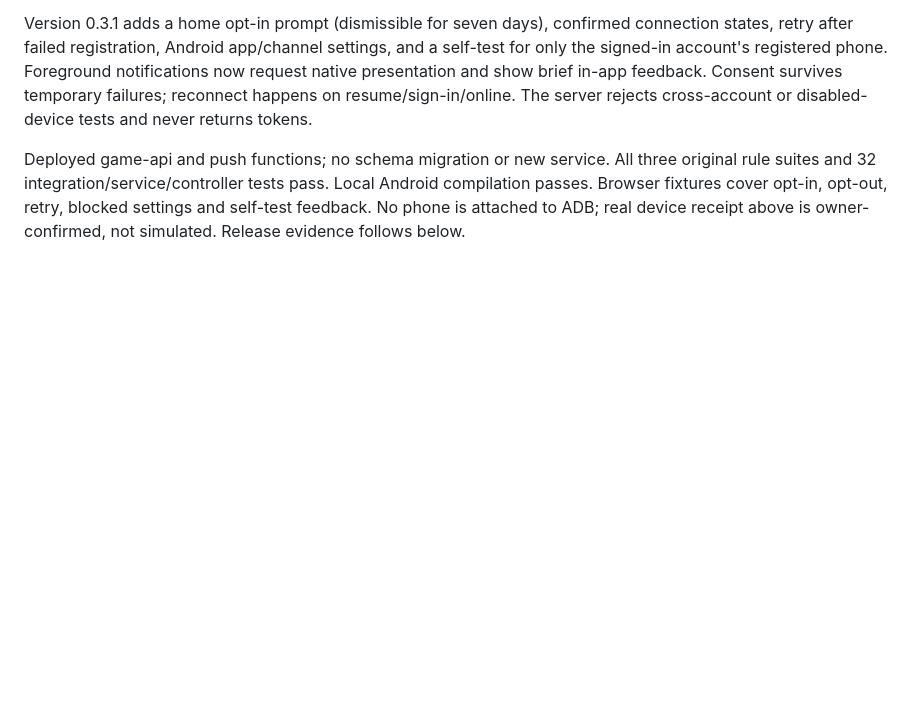
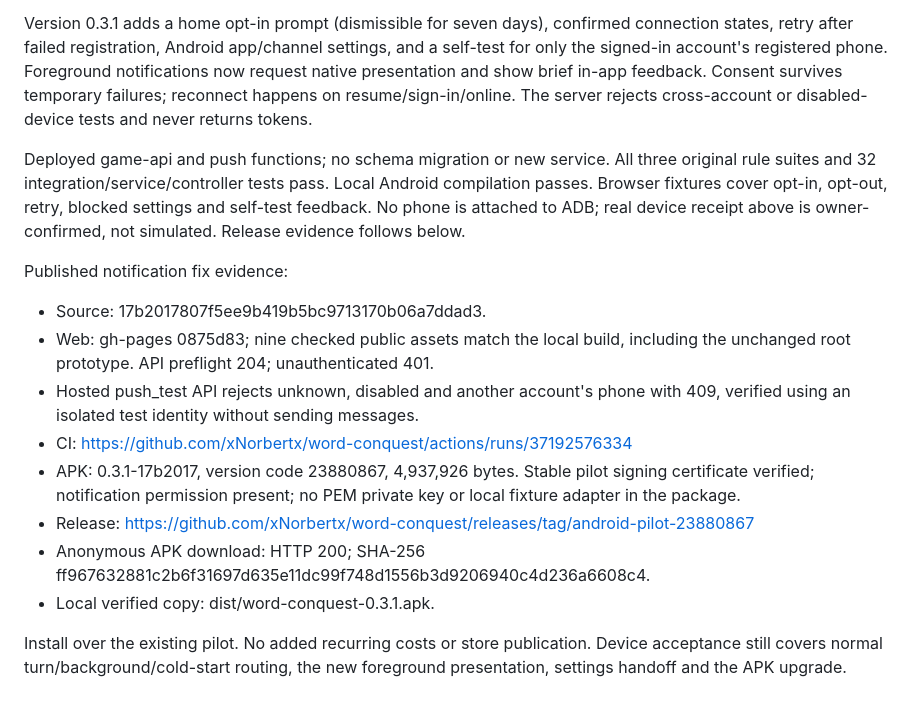
Before and after one commit to xNorbertx/word-conquest, a Markdown page: docs/PROGRESS.md, the part around the change. Rendered like a GitHub page; blank space fills up the shorter version.

Commit message:
Record verified notification-fix APK and Seeker delivery evidence

```diff
--- a/docs/PROGRESS.md
+++ b/docs/PROGRESS.md
@@ -225,3 +225,23 @@ All three original rule suites and 32 integration/service/controller tests pass.
 Local Android compilation passes. Browser fixtures cover opt-in, opt-out, retry,
 blocked settings and self-test feedback. No phone is attached to ADB; real device
 receipt above is owner-confirmed, not simulated. Release evidence follows below.
+
+Published notification fix evidence:
+
+- Source: 17b2017807f5ee9b419b5bc9713170b06a7ddad3.
+- Web: gh-pages 0875d83; nine checked public assets match the local build,
+  including the unchanged root prototype. API preflight 204; unauthenticated 401.
+- Hosted push_test API rejects unknown, disabled and another account's phone
+  with 409, verified using an isolated test identity without sending messages.
+- CI: https://github.com/xNorbertx/word-conquest/actions/runs/37192576334
+- APK: 0.3.1-17b2017, version code 23880867, 4,937,926 bytes. Stable pilot
+  signing certificate verified; notification permission present; no PEM private
+  key or local fixture adapter in the package.
+- Release: https://github.com/xNorbertx/word-conquest/releases/tag/android-pilot-23880867
+- Anonymous APK download: HTTP 200; SHA-256
+  ff967632881c2b6f31697d635e11dc99f748d1556b3d9206940c4d236a6608c4.
+- Local verified copy: dist/word-conquest-0.3.1.apk.
+
+Install over the existing pilot. No added recurring costs or store publication.
+Device acceptance still covers normal turn/background/cold-start routing, the
+new foreground presentation, settings handoff and the APK upgrade.
```
Also changed, not shown: docs/ANDROID.md (+4 -4 lines).
